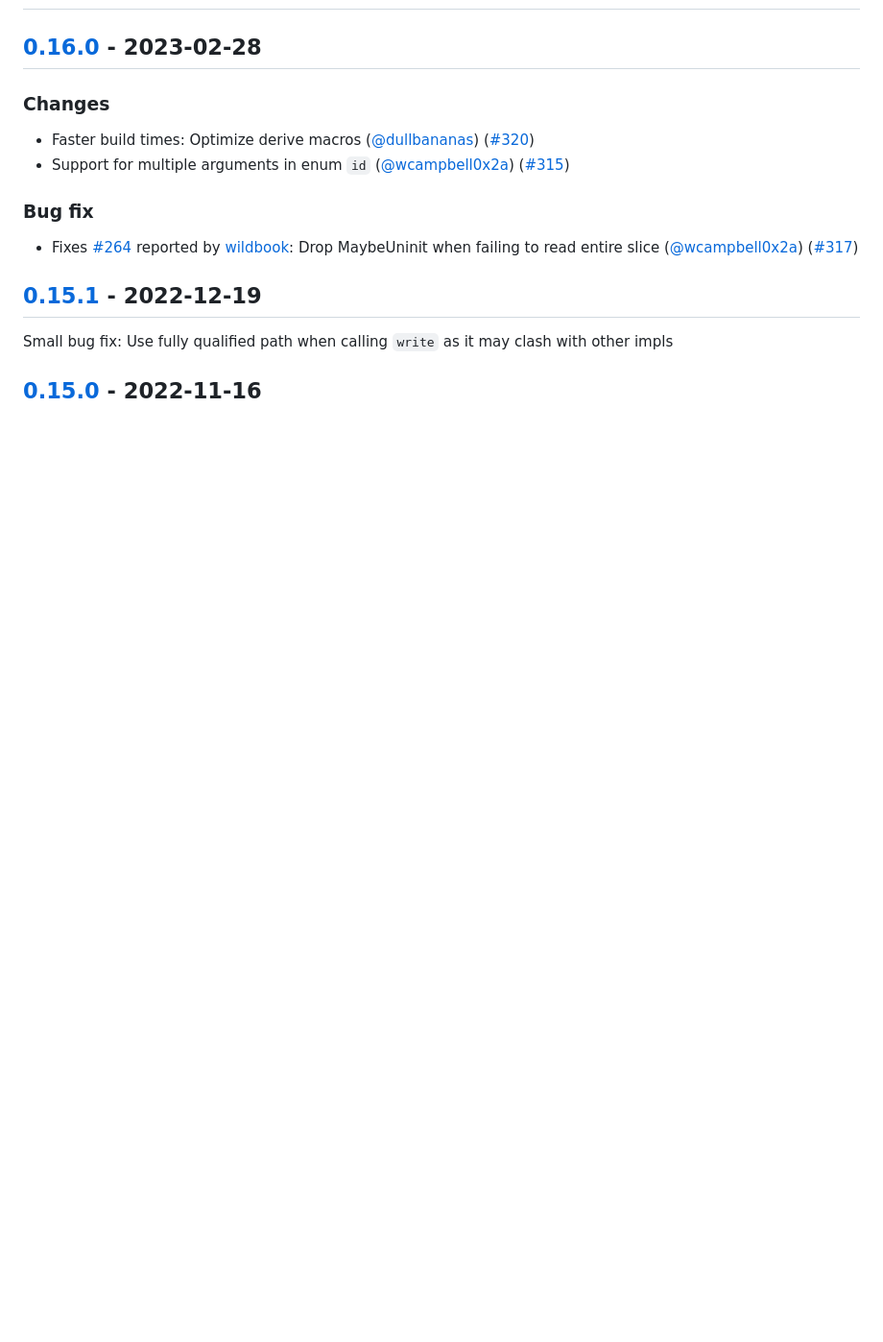
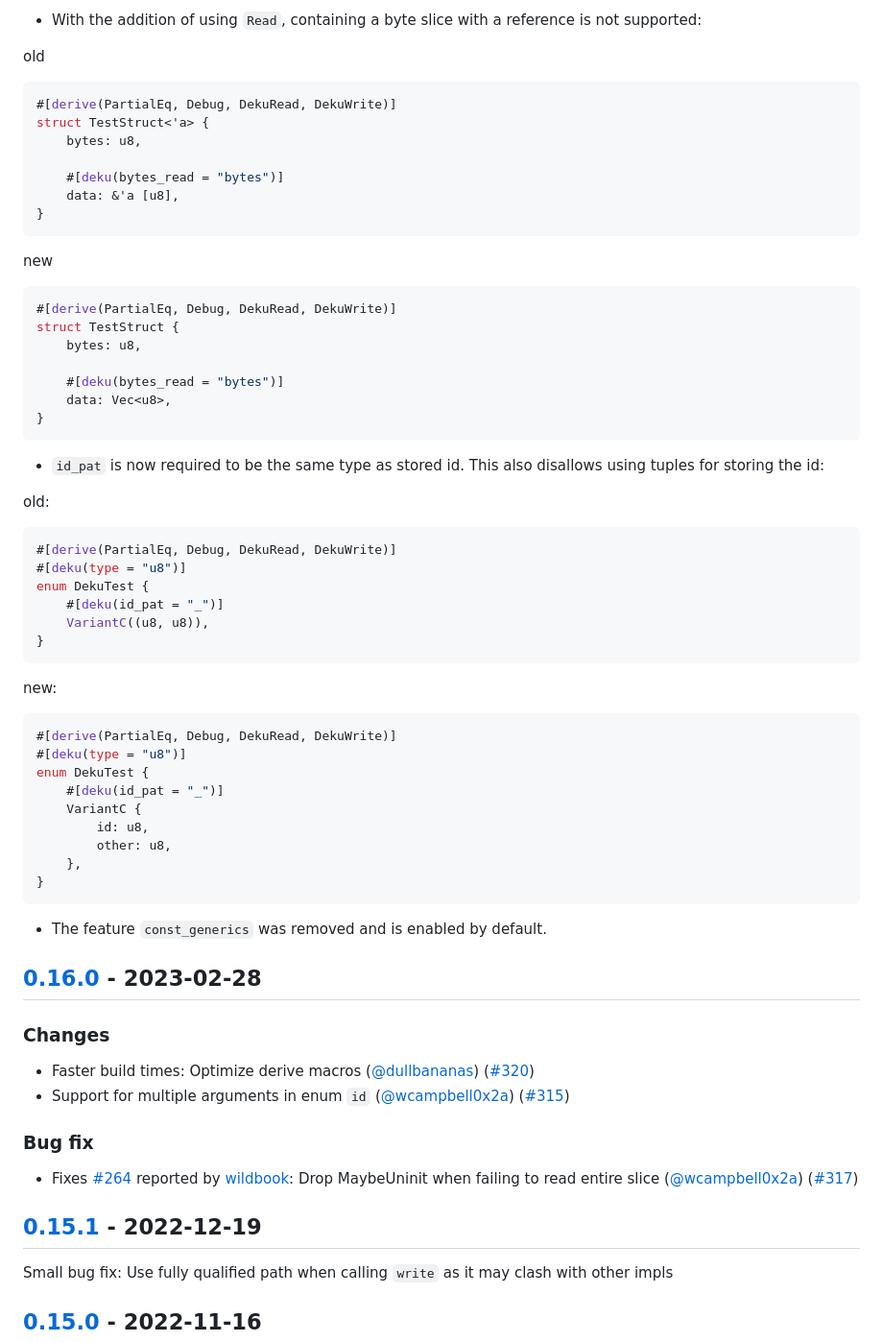
Before and after one commit to sharksforarms/deku, a Markdown page: CHANGELOG.md, the part around the change printed below. Shown: that part at 96% size. GitHub-like rendering; blank space fills up the shorter version.

Commit message:
Update CHANGELOG

````diff
--- a/CHANGELOG.md
+++ b/CHANGELOG.md
@@ -4,3 +89,54 @@
+- With the addition of using `Read`, containing a byte slice with a reference is not supported:
+
+old
+```rust
+#[derive(PartialEq, Debug, DekuRead, DekuWrite)]
+struct TestStruct<'a> {
+    bytes: u8,
+
+    #[deku(bytes_read = "bytes")]
+    data: &'a [u8],
+}
+```
+
+new
+```rust
+#[derive(PartialEq, Debug, DekuRead, DekuWrite)]
+struct TestStruct {
+    bytes: u8,
+
+    #[deku(bytes_read = "bytes")]
+    data: Vec<u8>,
+}
+```
+
+- `id_pat` is now required to be the same type as stored id.
+This also disallows using tuples for storing the id:
+
+old:
+```rust
+#[derive(PartialEq, Debug, DekuRead, DekuWrite)]
+#[deku(type = "u8")]
+enum DekuTest {
+    #[deku(id_pat = "_")]
+    VariantC((u8, u8)),
+}
+```
+
+new:
+```rust
+#[derive(PartialEq, Debug, DekuRead, DekuWrite)]
+#[deku(type = "u8")]
+enum DekuTest {
+    #[deku(id_pat = "_")]
+    VariantC {
+        id: u8,
+        other: u8,
+    },
+}
+```
+
+- The feature `const_generics` was removed and is enabled by default.
 
 ## [0.16.0] - 2023-02-28
 
````
Also changed, not shown: other parts of CHANGELOG.md (+85 -0 lines).
